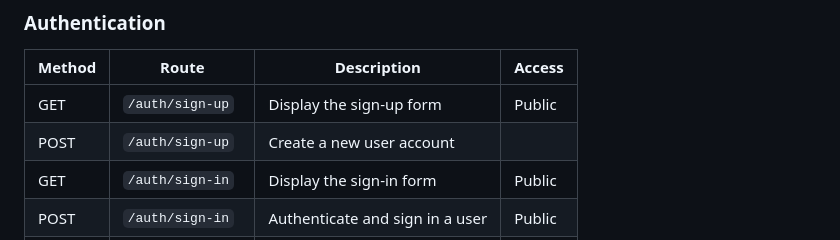
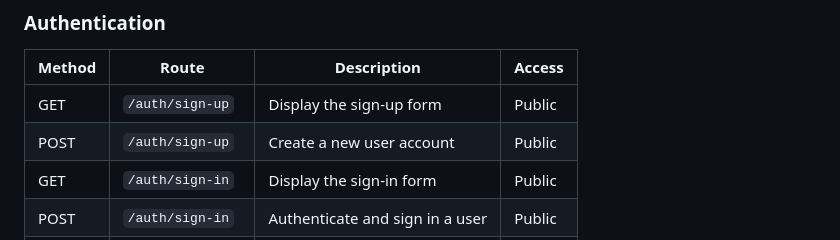
Before and after one commit to Zaraaa82/Movie-Ticket-Booking-System, a Markdown page: README.md, the part around the change. Drawn GitHub-style.

Commit message:
"docs: add public access level to sign-up route"

```diff
--- a/README.md
+++ b/README.md
@@ -75,7 +75,7 @@ The system also provides administrators with tools to manage movies, cinema hall
 | Method | Route | Description | Access |
 |---|---|---|---|
 | GET | `/auth/sign-up` | Display the sign-up form | Public |
-| POST | `/auth/sign-up` | Create a new user account |  |
+| POST | `/auth/sign-up` | Create a new user account | Public |
 | GET | `/auth/sign-in` | Display the sign-in form | Public |
 | POST | `/auth/sign-in` | Authenticate and sign in a user | Public |
 | GET | `/auth/sign-out` | Sign out the current user | User |
```
